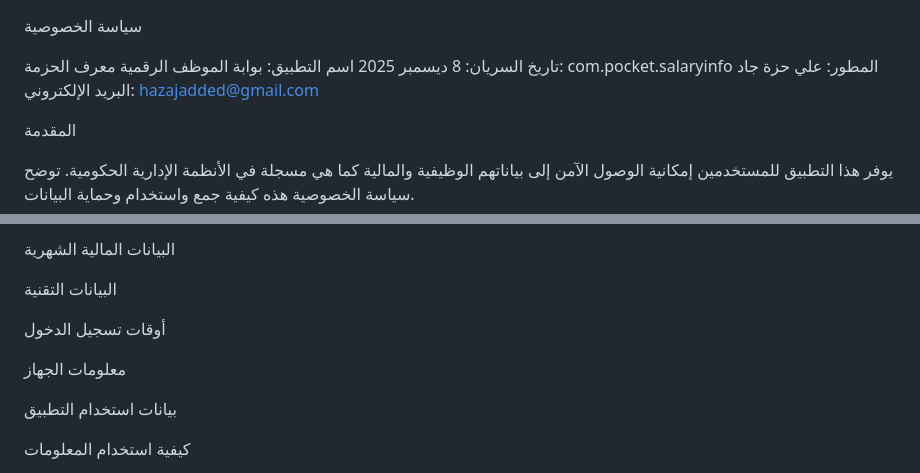
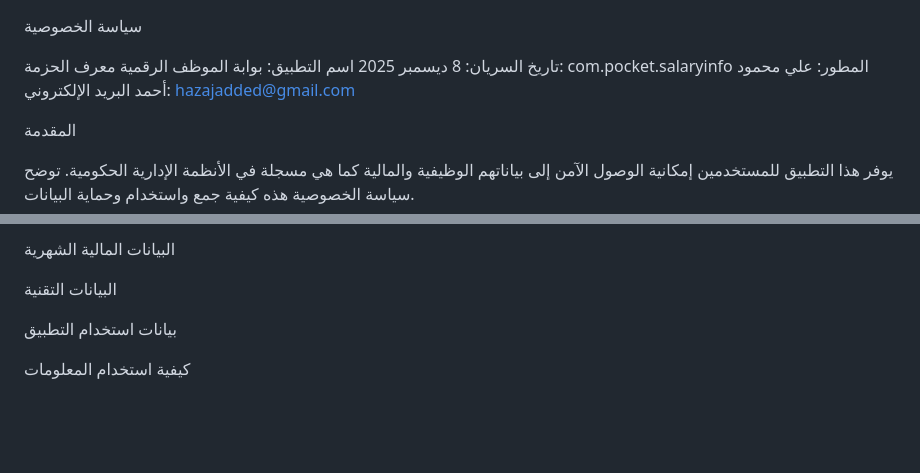
Before and after one commit to hazajadded-wq/appstore_credentials, a Markdown page: PRIVACY_POLICY.md, 2 parts joined by grey strips. Drawn GitHub-style; blank space fills up the shorter version.

```diff
--- a/PRIVACY_POLICY.md
+++ b/PRIVACY_POLICY.md
@@ -3,7 +3,7 @@
 تاريخ السريان: 8 ديسمبر 2025
 اسم التطبيق: بوابة الموظف الرقمية
 معرف الحزمة: com.pocket.salaryinfo
-المطور: علي حزة جاد
+المطور: علي محمود أحمد
 البريد الإلكتروني: hazajadded@gmail.com
 
 المقدمة
@@ -31,9 +31,7 @@
 
 البيانات التقنية
 
-أوقات تسجيل الدخول
 
-معلومات الجهاز
 
 بيانات استخدام التطبيق
 
```
